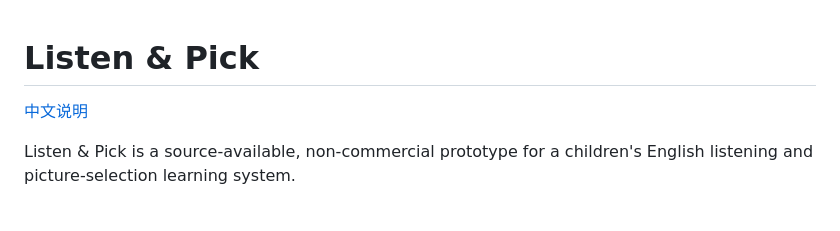
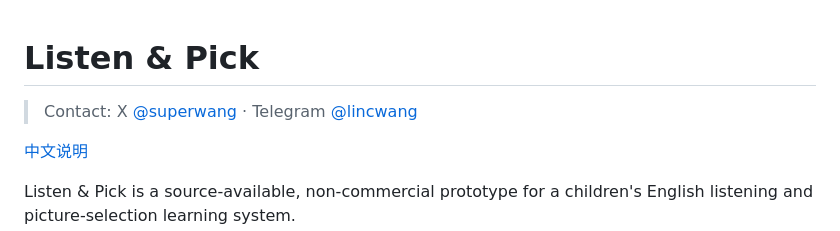
Before and after one commit to lincwang123-bot/listen-pick, a Markdown page: README.md, the part around the change. Drawn GitHub-style; blank space fills up the shorter version.

Commit message:
docs: add maintainer contact links

```diff
--- a/README.md
+++ b/README.md
@@ -1,4 +1,6 @@
 # Listen & Pick
+
+> Contact: X [@superwang](https://x.com/superwang) · Telegram [@lincwang](https://t.me/lincwang)
 
 [中文说明](README.zh-CN.md)
 
```
Also changed, not shown: README.zh-CN.md (+2 -0 lines).
